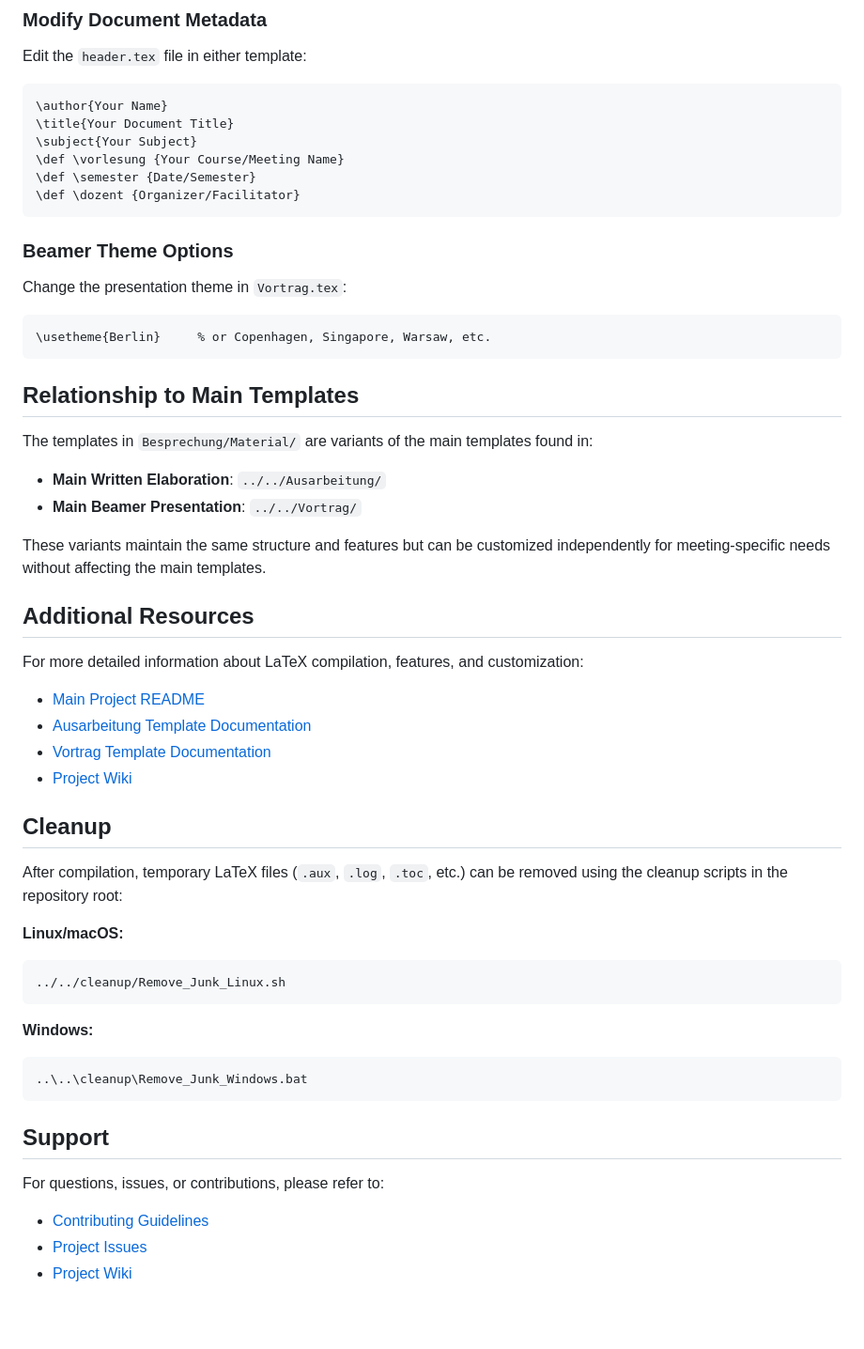
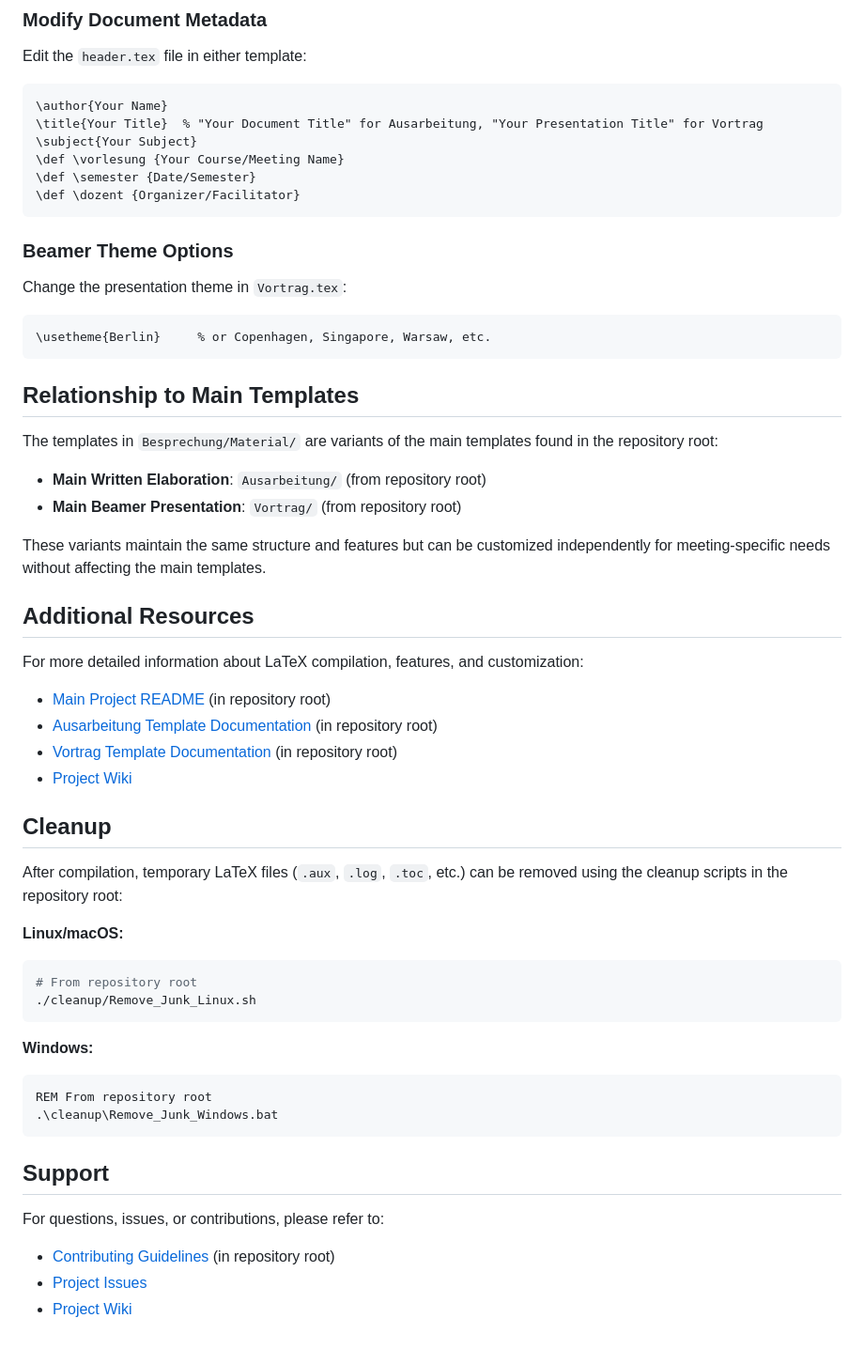
Before and after one commit to Qobustan/LaTeX-Template-Beamer-und-Ausarbeitungen, a Markdown page: Besprechung/README.md, the part around the change. Shown at 94% size. Drawn GitHub-style; blank space fills up the shorter version.

Commit message:
Address code review feedback: clarify paths and metadata example
Co-authored-by: Qobustan <115397165+Qobustan@users.noreply.github.com>

````diff
--- a/Besprechung/README.md
+++ b/Besprechung/README.md
@@ -125,7 +125,7 @@ These templates are particularly useful for:
 Edit the `header.tex` file in either template:
 ```latex
 \author{Your Name}
-\title{Your Document Title}
+\title{Your Title}  % "Your Document Title" for Ausarbeitung, "Your Presentation Title" for Vortrag
 \subject{Your Subject}
 \def \vorlesung {Your Course/Meeting Name}
 \def \semester {Date/Semester}
@@ -140,18 +140,18 @@ Change the presentation theme in `Vortrag.tex`:
 
 ## Relationship to Main Templates
 
-The templates in `Besprechung/Material/` are variants of the main templates found in:
-- **Main Written Elaboration**: `../../Ausarbeitung/`
-- **Main Beamer Presentation**: `../../Vortrag/`
+The templates in `Besprechung/Material/` are variants of the main templates found in the repository root:
+- **Main Written Elaboration**: `Ausarbeitung/` (from repository root)
+- **Main Beamer Presentation**: `Vortrag/` (from repository root)
 
 These variants maintain the same structure and features but can be customized independently for meeting-specific needs without affecting the main templates.
 
 ## Additional Resources
 
 For more detailed information about LaTeX compilation, features, and customization:
-- [Main Project README](../../README.md)
-- [Ausarbeitung Template Documentation](../../Ausarbeitung/README.md)
-- [Vortrag Template Documentation](../../Vortrag/README.md)
+- [Main Project README](../README.md) (in repository root)
+- [Ausarbeitung Template Documentation](../Ausarbeitung/README.md) (in repository root)
+- [Vortrag Template Documentation](../Vortrag/README.md) (in repository root)
 - [Project Wiki](https://github.com/Qobustan/LaTeX-Template-Beamer-und-Ausarbeitungen/wiki)
 
 ## Cleanup
@@ -160,17 +160,19 @@ After compilation, temporary LaTeX files (`.aux`, `.log`, `.toc`, etc.) can be r
 
 **Linux/macOS:**
 ```bash
-../../cleanup/Remove_Junk_Linux.sh
+# From repository root
+./cleanup/Remove_Junk_Linux.sh
 ```
 
 **Windows:**
 ```batch
-..\..\cleanup\Remove_Junk_Windows.bat
+REM From repository root
+.\cleanup\Remove_Junk_Windows.bat
 ```
 
 ## Support
 
 For questions, issues, or contributions, please refer to:
-- [Contributing Guidelines](../../CONTRIBUTING.md)
+- [Contributing Guidelines](../CONTRIBUTING.md) (in repository root)
 - [Project Issues](https://github.com/Qobustan/LaTeX-Template-Beamer-und-Ausarbeitungen/issues)
 - [Project Wiki](https://github.com/Qobustan/LaTeX-Template-Beamer-und-Ausarbeitungen/wiki)
````
